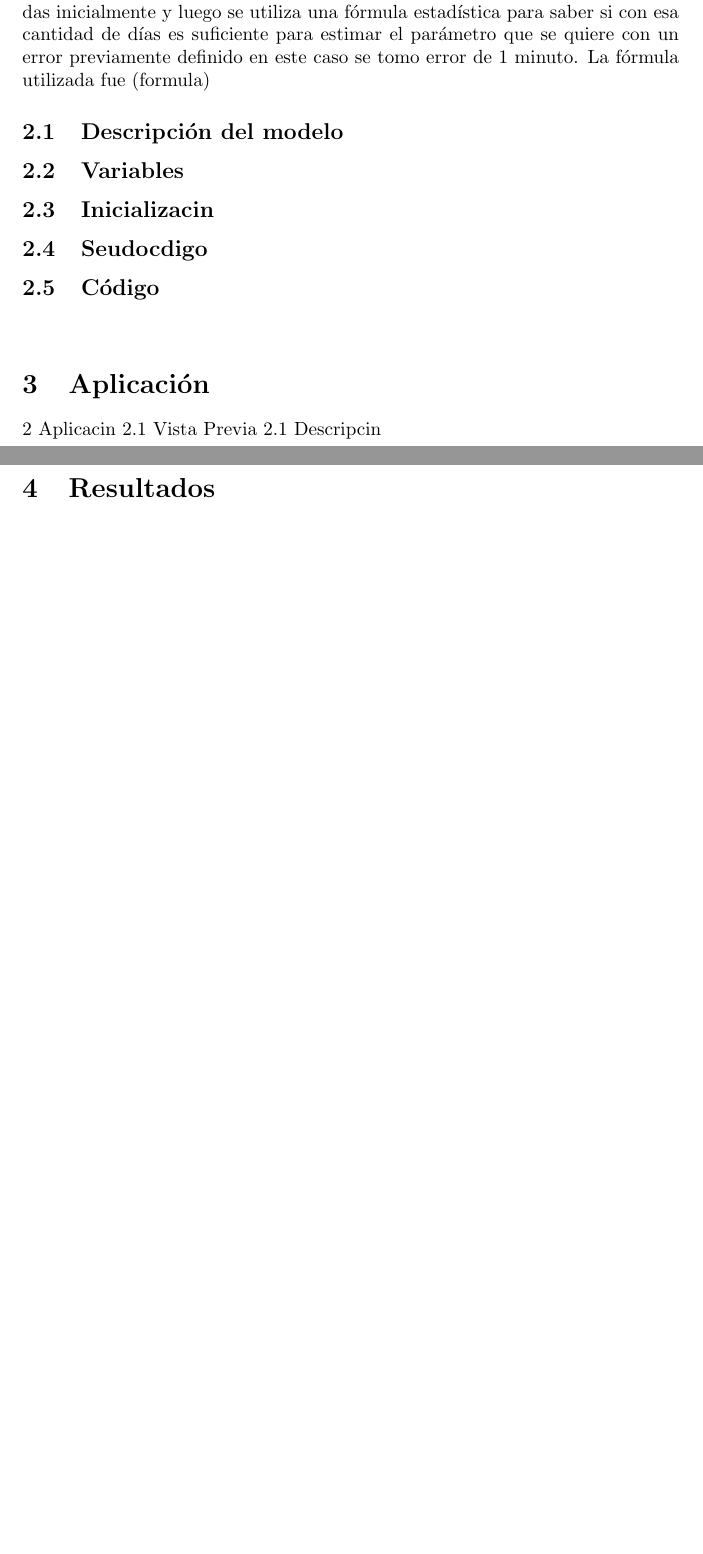
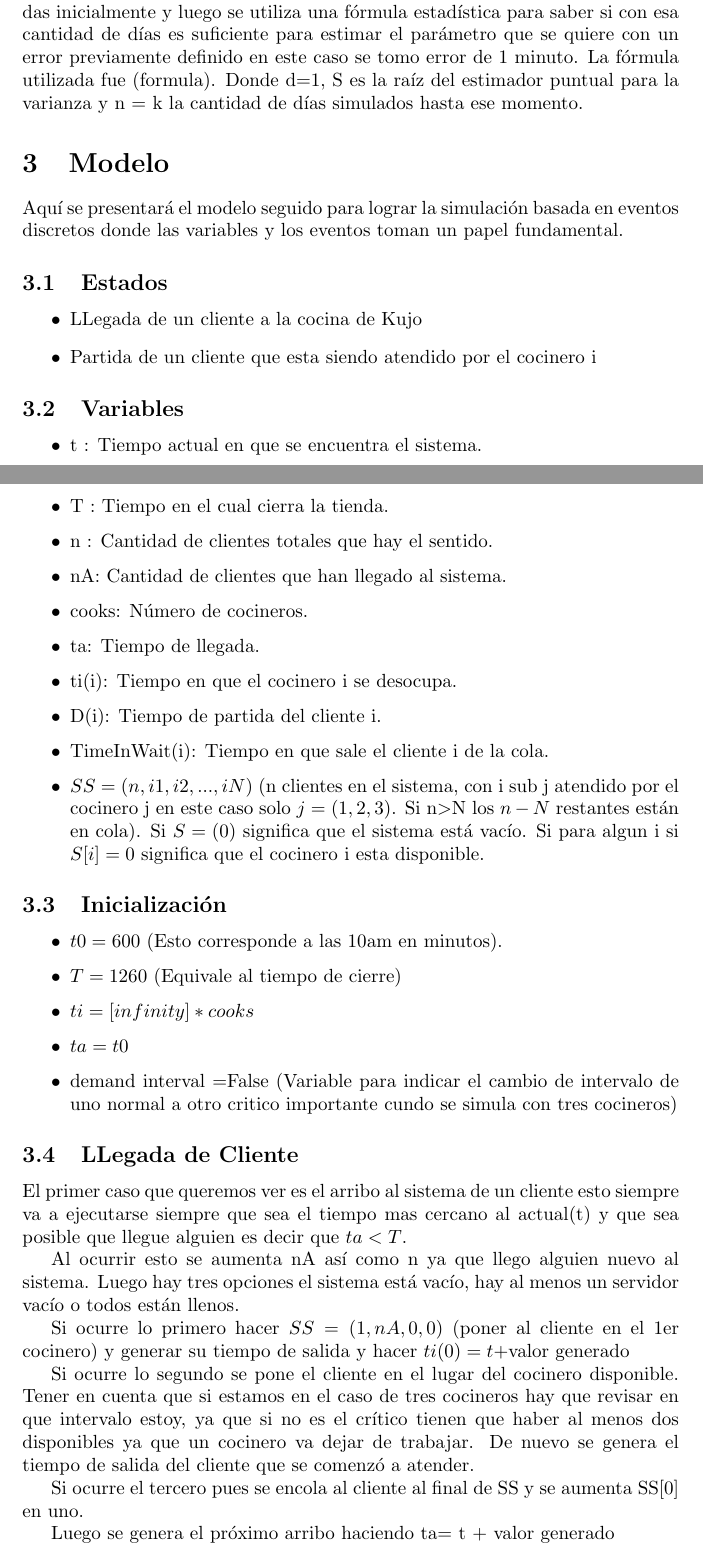
Before and after one commit to maxblu/Kujo-s-Simulation, a LaTeX document (informe/Kujo's Kitchen.tex): two parts of pages 2 and 3 of 3 before the commit and two parts of pages 2 and 3 of 5 after it, joined at a grey line, cut so that both start at the same text, the shorter picture padded with empty space. The pictures show the PDF file informe/Kujo's Kitchen.pdf that the author committed with the source.

Commit message:
Finito con informe pero no se porque latex no me acaba de poner las imagenes ahhhhh!!!!!!

```diff
--- a/informe/Kujo's Kitchen.tex
+++ b/informe/Kujo's Kitchen.tex
@@ -41,25 +41,77 @@ Otro caso ser\'{i} cuando el cliente llegue y no hay ning\'{u}n cocinero disponi
 
 Sea T el tiempo en el que el establecimiento cierra, todos los clientes que est\'{e}n en cola ser\'{a}n atendidos y los clientes que lleguen pasada esa hora no se dejar\'{a} que entren; as\'{i} el sistema podr\'{a} atender a los que falta y despu\'{e}s terminar.
 
-Para el an\'{a}lisis que se pide la idea es trabajar con la media del tiempo de demora de los clientes en varios d\'{i}as de simulaci\'{o}n de la cocina de Kujo. Esta cantidad de d\'{i}as la puede definir el usuario pero de no ser así se simulan 30 días inicialmente y luego se utiliza una f\'{o}rmula estad\'{i}stica para saber si con esa cantidad de d\'{i}as es suficiente para estimar el par\'{a}metro que se quiere con un error previamente definido en este caso se tomo error de 1 minuto. La f\'{o}rmula utilizada fue (formula). Donde d=1 S es la ra\'{i}z del estimador puntual para la varianza.
+Para el an\'{a}lisis que se pide la idea es trabajar con la media del tiempo de demora de los clientes en varios d\'{i}as de simulaci\'{o}n de la cocina de Kujo. Esta cantidad de d\'{i}as la puede definir el usuario pero de no ser así se simulan 30 días inicialmente y luego se utiliza una f\'{o}rmula estad\'{i}stica para saber si con esa cantidad de d\'{i}as es suficiente para estimar el par\'{a}metro que se quiere con un error previamente definido en este caso se tomo error de 1 minuto. La f\'{o}rmula utilizada fue (formula). Donde d=1, S es la ra\'{i}z del estimador puntual para la varianza y n = k la cantidad de d\'{i}as simulados hasta ese momento.
 
-
+\end{section}
 
 
 
 
 %Dentro de los elementos que hay que tener en cuenta es que los tiempos de los intervalos de llegadas de los clientes, que distribuyen de forma exponencial con parámetro lambda , este lambda fue tomado como 1/$\lambda$ para lograr tiempos en minutos mas realistas ya que la esperanza de la exponencial es 1/$\lambda$.
 
-\begin{subsection} {Descripci\'{o}n del modelo}
+\begin{section} {Modelo}
+	Aqu\'{i} se presentar\'{a} el modelo seguido para lograr la simulaci\'{o}n basada en eventos discretos donde las variables y los eventos toman un papel fundamental.
+
+\begin{subsection} {Estados}
+	\begin{itemize}
+		\item LLegada de un cliente a la cocina de Kujo
+		\item Partida de un cliente que esta siendo atendido por el cocinero i
+	\end{itemize}
 \end{subsection}
 
-\begin{subsection} {Variables}
+\begin{subsection} {Variables }
+		\begin{itemize}
+		\item t :			Tiempo actual en que se encuentra el sistema.
+
+		\item T :	    	Tiempo en el cual cierra la tienda.
+
+		\item n :			Cantidad de clientes totales que hay el sentido.
+
+		\item nA: 			Cantidad de clientes que han llegado al sistema.
+
+		\item cooks: 		N\'{u}mero de cocineros.
+
+		\item ta: 			Tiempo de llegada.
+
+		\item ti(i): 		Tiempo en que el cocinero i se desocupa.
+
+		\item D(i):  		Tiempo de partida del cliente i.
+
+		\item TimeInWait(i): Tiempo en que sale el cliente i de la cola.
+
+		\item $SS = (n, i1 , i2 ,... ,iN )$ (n clientes en el sistema, con i sub j  atendido por el cocinero j en este caso solo $j=(1,2,3)$. Si n$>$N los $n-N$ restantes est\'{a}n en cola). Si $S=(0)$ significa que el sistema est\'{a} vac\'{i}o. Si para algun i si $S[i]=0$ significa que el cocinero i esta disponible.
+
+	\end{itemize}
 \end{subsection}
 
-\begin{subsection} {Inicialización }
+
+\begin{subsection} {Inicializaci\'{o}n }
+	\begin{itemize}
+		\item $t0=600$ (Esto corresponde a las 10am en minutos).
+		\item $T=1260$ (Equivale al tiempo de cierre)
+		\item $ti=[infinity]*cooks$
+		\item $ta=t0$
+		\item demand interval =False  (Variable para indicar el cambio de intervalo de uno normal a otro critico importante cundo se simula con tres cocineros)
+
+	\end{itemize}
+
 \end{subsection}
 
-\begin{subsection} {Seudocódigo}
+\begin{subsection} {LLegada de Cliente}
+	El primer caso que queremos ver es el arribo al sistema de un cliente esto siempre va a ejecutarse siempre que sea el tiempo mas cercano al actual(t) y que sea posible que llegue alguien es decir que $ta<T$.
+
+	Al ocurrir esto se aumenta nA as\'{i} como n ya que llego alguien nuevo al sistema. Luego hay tres opciones el sistema est\'{a} vac\'{i}o, hay al menos un servidor vac\'{i}o o todos est\'{a}n llenos.
+
+	Si ocurre lo primero hacer $SS = (1, nA , 0 ,0)$ (poner al cliente en el 1er cocinero) y generar su tiempo de salida y hacer $ti(0) = t +$valor generado
+
+	Si ocurre lo segundo se pone el cliente en el lugar del cocinero disponible. Tener en cuenta que si estamos en el caso de tres cocineros hay que revisar en que intervalo estoy, ya que si no es el cr\'{i}tico tienen que haber al menos dos disponibles ya que un cocinero va dejar de trabajar. De nuevo se genera el tiempo de salida del cliente que se comenz\'{o} a atender.
+
+	Si ocurre el tercero pues se encola al cliente al final de SS y se aumenta SS[0] en uno.
+
+	Luego se genera el pr\'{o}ximo arribo haciendo ta= t + valor generado
+
+
 \end{subsection}
 
-\begin{subsection} {C\'{o}digo}
+\begin{subsection} {Partida de un cliente del cocinero i}
@@ -73,3 +140,9 @@ Para el an\'{a}lisis que se pide la idea es trabajar con la media del tiempo de
 \end{section}
 
 
+\begin{section} {Resultados}
+	Con este proyecto se logr\'{o} mediante una simulaci\'{o}n basada en eventos discretos describir el funcionamiento de la cocina de Kujo. La aplicaci\'{o}n nos permite generar simulaciones para la cantidad de d\'{i}as escogidos con intervalos de llegada de los clientes tamb\'{i}en modificables y en todos los casos el poner un nuevo cocinero resulto factible en disminuir el por ciento de clientes insatisfechos. Tamb\'{i}en jugar con los par\'{a}metros de entrada pueda dar otras informaciones como son la media de espera o la necesidad de que aunque con tres empleados es mejor para un flujo determinado puede ser aun insuficiente para lograr un mejor servicio a clientes. Ya que aunque esperan menos los clientes siguen esperando mucho tiempo para alg\'{u}n flujo de llegada x. Tamb\'{i}en la aplicaci\'{o}n permite la escalabilidad del negocio probando con nuevas configuraciones antes de crecer y as\'{i} aprovechar al maximo la inversi\'{o}n. Finalmente mostramos una salida del programa para 100 d\'{i}s con los lambdas por defecto.
+
+\end{section}
+\begin{section} {Anexos}
+	\begin{figure}
```
Also changed, not shown: informe/Kujo's Kitchen.pdf, informe/images/Corrida.png (added), informe/images/figure_1.png (added), informe/Kujo's Kitchen.tex (40 more changed lines), 3 other files.
